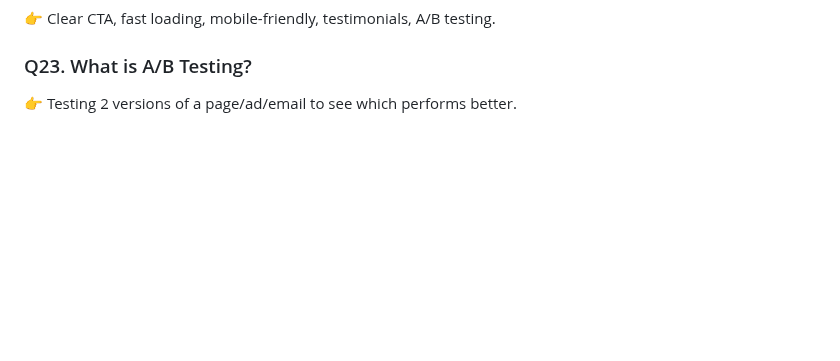
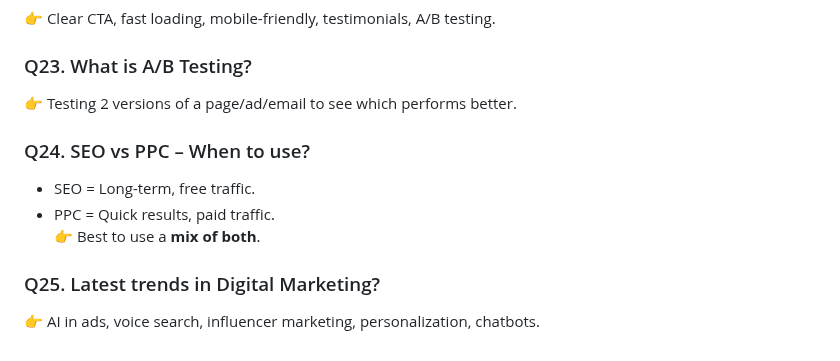
Before and after one commit to Monisasmal/digital-marketing-interview-questions-answers, a Markdown page: README.md, the part around the change. GitHub-like rendering; blank space fills up the shorter version.

```diff
--- a/README.md
+++ b/README.md
@@ -135,3 +135,13 @@ This repo contains a complete set of Digital Marketing Interview Questions and A
 ### Q23. What is A/B Testing?
 
 👉 Testing 2 versions of a page/ad/email to see which performs better.
+
+### Q24. SEO vs PPC – When to use?
+
+- SEO = Long-term, free traffic.
+- PPC = Quick results, paid traffic.
+👉 Best to use a **mix of both**.
+
+### Q25. Latest trends in Digital Marketing?
+
+👉 AI in ads, voice search, influencer marketing, personalization, chatbots.
```
